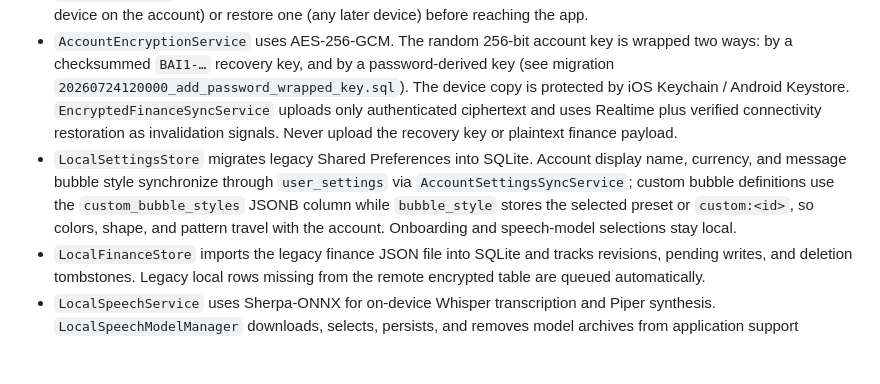
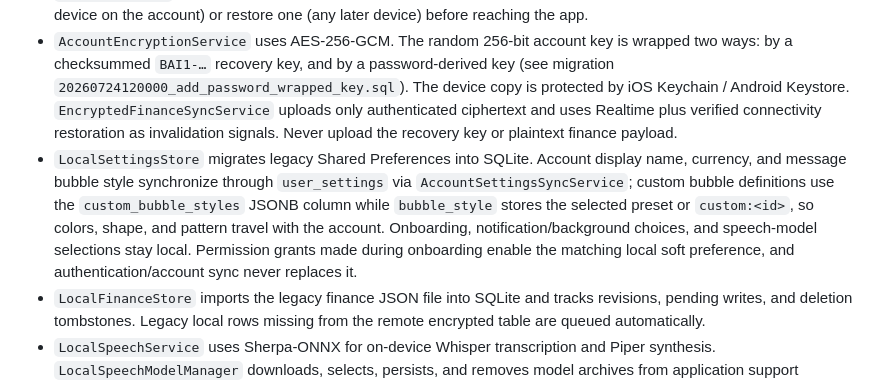
Before and after one commit to muzzammil763/Budget-AI, a Markdown page: AGENTS.md, the part around the change. GitHub-like rendering; blank space fills up the shorter version.

```diff
--- a/AGENTS.md
+++ b/AGENTS.md
@@ -84,7 +84,7 @@ speech is on-device.
 - `AuthService` uses Supabase email/password auth with required email confirmation, session restoration, OTP verification, password recovery, and sign-out. `AuthGate` shows onboarding/auth, then wraps the chat in `EncryptionGate`.
 - `EncryptionGate` makes end-to-end encryption **mandatory**: every authenticated session must generate a key (first device on the account) or restore one (any later device) before reaching the app.
 - `AccountEncryptionService` uses AES-256-GCM. The random 256-bit account key is wrapped two ways: by a checksummed `BAI1-…` recovery key, and by a password-derived key (see migration `20260724120000_add_password_wrapped_key.sql`). The device copy is protected by iOS Keychain / Android Keystore. `EncryptedFinanceSyncService` uploads only authenticated ciphertext and uses Realtime plus verified connectivity restoration as invalidation signals. Never upload the recovery key or plaintext finance payload.
-- `LocalSettingsStore` migrates legacy Shared Preferences into SQLite. Account display name, currency, and message bubble style synchronize through `user_settings` via `AccountSettingsSyncService`; custom bubble definitions use the `custom_bubble_styles` JSONB column while `bubble_style` stores the selected preset or `custom:<id>`, so colors, shape, and pattern travel with the account. Onboarding and speech-model selections stay local.
+- `LocalSettingsStore` migrates legacy Shared Preferences into SQLite. Account display name, currency, and message bubble style synchronize through `user_settings` via `AccountSettingsSyncService`; custom bubble definitions use the `custom_bubble_styles` JSONB column while `bubble_style` stores the selected preset or `custom:<id>`, so colors, shape, and pattern travel with the account. Onboarding, notification/background choices, and speech-model selections stay local. Permission grants made during onboarding enable the matching local soft preference, and authentication/account sync never replaces it.
 - `LocalFinanceStore` imports the legacy finance JSON file into SQLite and tracks revisions, pending writes, and deletion tombstones. Legacy local rows missing from the remote encrypted table are queued automatically.
 - `LocalSpeechService` uses Sherpa-ONNX for on-device Whisper transcription and Piper synthesis. `LocalSpeechModelManager` downloads, selects, persists, and removes model archives from application support storage.
 - `OPENAI_API_KEY` exists only as a Supabase Edge Function secret. Flutter contains only the Supabase URL and publishable key; `.env` is not an app asset.
```
Also changed, not shown: README.md (+4 -1 lines).
